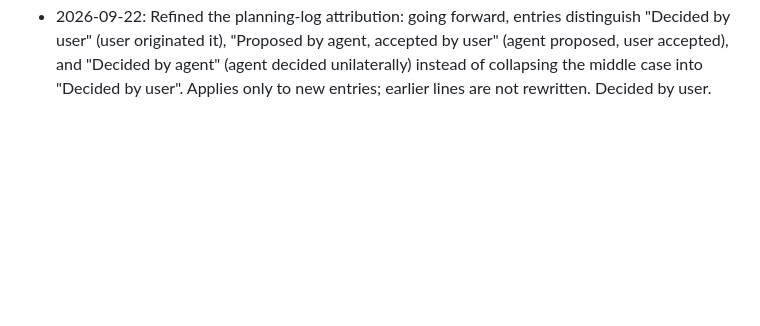
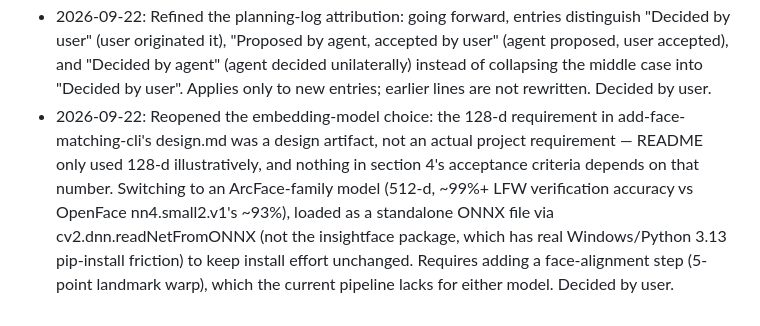
Before and after one commit to esst-prog2/AlterEgo_Finder, a Markdown page: PLANNING_LOG.md, the part around the change. Drawn GitHub-style; blank space fills up the shorter version.

Commit message:
Log decision to switch the embedding model to ArcFace-family (512-d)
Corrects an earlier misreading where add-face-matching-cli's design.md
turned README's illustrative "128-d" into a hard requirement. Nothing
in the actual acceptance criteria depends on embedding dimensionality.

Co-Authored-By: Claude Sonnet 5 <noreply@anthropic.com>

```diff
--- a/PLANNING_LOG.md
+++ b/PLANNING_LOG.md
@@ -25,3 +25,4 @@ One line per decision: date, what was decided, who decided it. Append-only — n
 - 2026-09-22: Corrected the git workflow order for archiving: implementation is now committed and pushed separately from the archive+spec-sync commit, rather than bundling both into one push. Redid add-face-matching-cli's archive under this pattern (unarchive, push, re-archive, push), then archived add-threshold-calibration the same way, syncing its MODIFIED face-matching-cli requirement and new threshold-calibration capability into the main specs. Decided by user.
 - 2026-09-22: Added a run-alterego-finder Claude Code skill (.claude/skills/run-alterego-finder/) with a Python driver that runs calibrate.py + match.py end to end against tests/fixtures/, verified line-by-line from both PowerShell and Git Bash. Documents a real gotcha: cv2.imwrite silently fails on a hand-typed POSIX path inside inline Python run via Git Bash. Decided by user.
 - 2026-09-22: Refined the planning-log attribution: going forward, entries distinguish "Decided by user" (user originated it), "Proposed by agent, accepted by user" (agent proposed, user accepted), and "Decided by agent" (agent decided unilaterally) instead of collapsing the middle case into "Decided by user". Applies only to new entries; earlier lines are not rewritten. Decided by user.
+- 2026-09-22: Reopened the embedding-model choice: the 128-d requirement in add-face-matching-cli's design.md was a design artifact, not an actual project requirement — README only used 128-d illustratively, and nothing in section 4's acceptance criteria depends on that number. Switching to an ArcFace-family model (512-d, ~99%+ LFW verification accuracy vs OpenFace nn4.small2.v1's ~93%), loaded as a standalone ONNX file via cv2.dnn.readNetFromONNX (not the insightface package, which has real Windows/Python 3.13 pip-install friction) to keep install effort unchanged. Requires adding a face-alignment step (5-point landmark warp), which the current pipeline lacks for either model. Decided by user.
```
